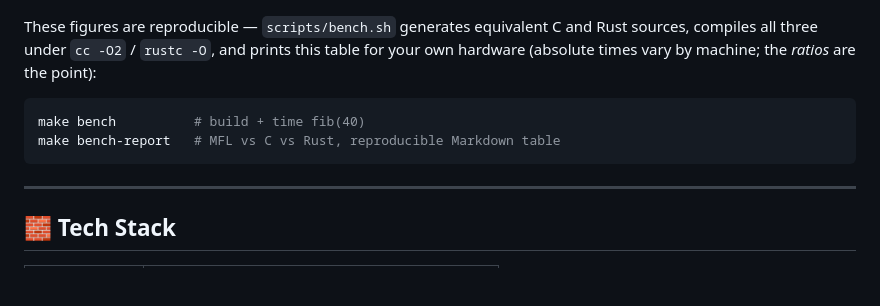
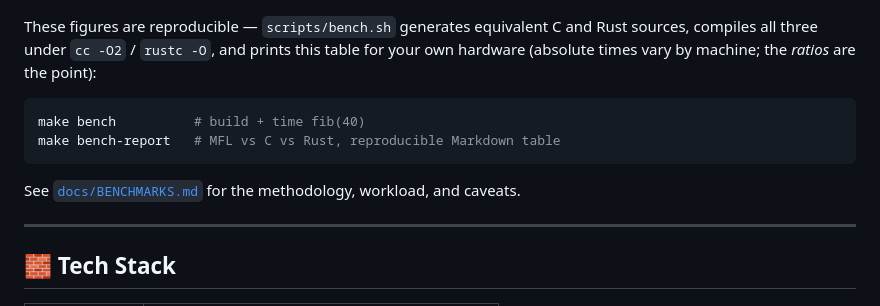
Before and after one commit to javimosch/machin, a Markdown page: README.md, the part around the change. Rendered like a GitHub page; blank space fills up the shorter version.

````diff
--- a/README.md
+++ b/README.md
@@ -226,6 +226,9 @@ make bench          # build + time fib(40)
 make bench-report   # MFL vs C vs Rust, reproducible Markdown table
 ```
 
+See [`docs/BENCHMARKS.md`](docs/BENCHMARKS.md) for the methodology, workload,
+and caveats.
+
 ---
 
 ## 🧱 Tech Stack
````
Also changed, not shown: docs/BENCHMARKS.md (added, +66 -0 lines).
